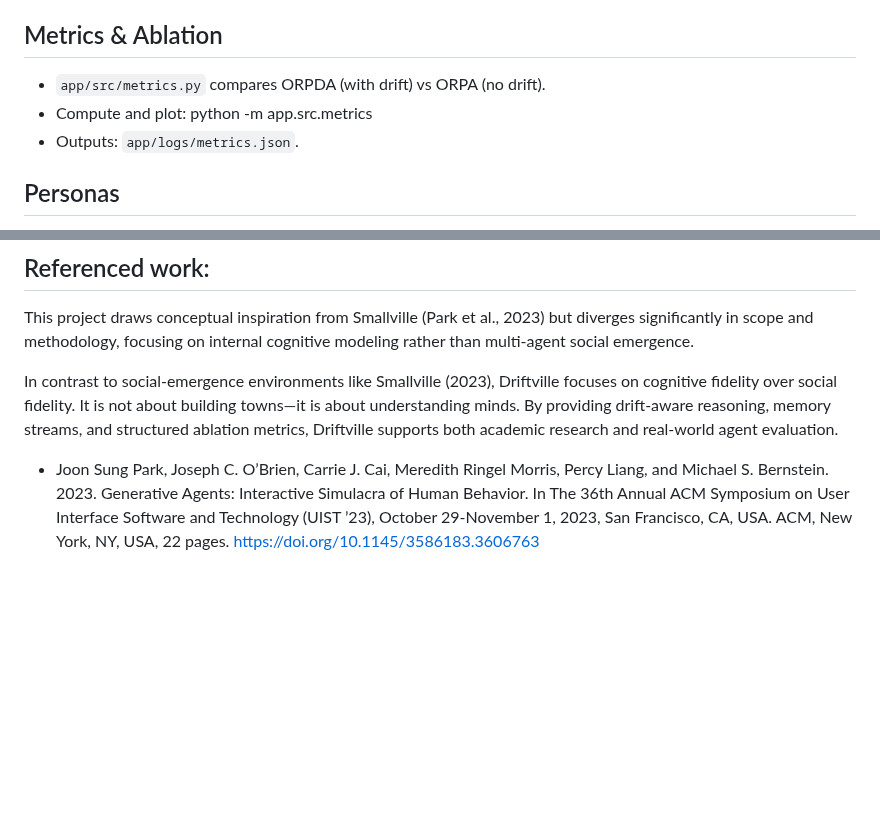
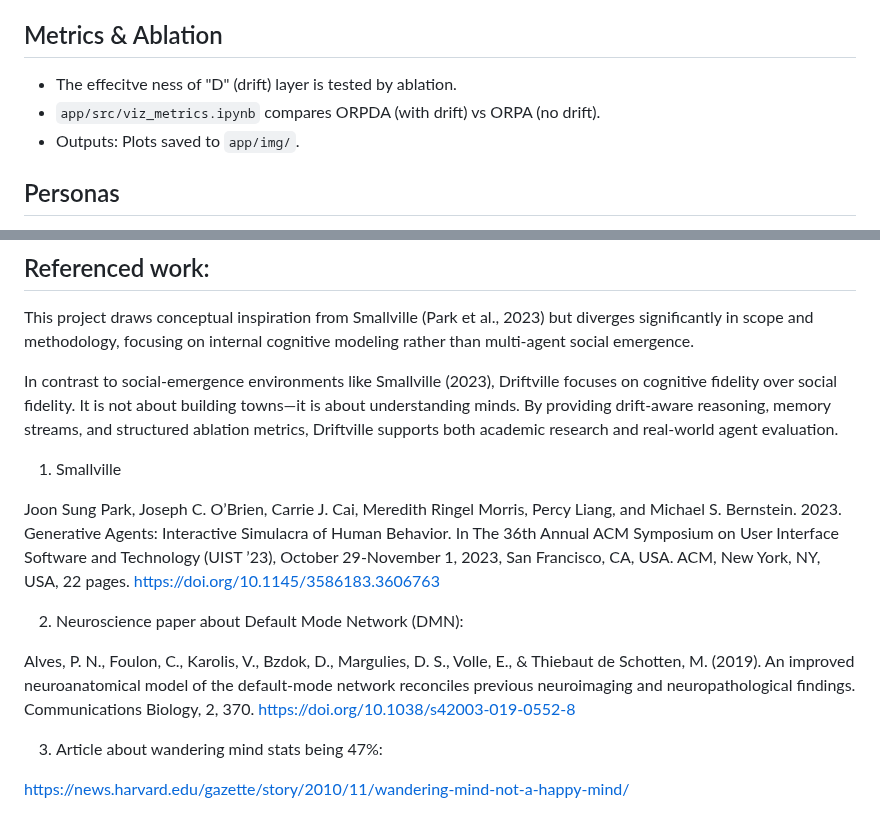
Before and after one commit to jaelin215/Driftville_Agent, a Markdown page: README.md, 2 parts joined by grey strips. GitHub-like rendering; blank space fills up the shorter version.

Commit message:
Revise metrics section and add references in README
Updated metrics comparison and added references to neuroscience and wandering mind statistics.

```diff
--- a/README.md
+++ b/README.md
@@ -90,10 +90,9 @@ ORPDA produces cognitively realistic “micro-instabilities” over time, while
 - Memory streams (summarized long-term memory): `app/logs/memory_streams*.log`
 
 ## Metrics & Ablation
-- `app/src/metrics.py` compares ORPDA (with drift) vs ORPA (no drift).
-- Compute and plot:
-   python -m app.src.metrics
-- Outputs: `app/logs/metrics.json`.
+- The effecitve ness of "D" (drift) layer is tested by ablation.
+- `app/src/viz_metrics.ipynb` compares ORPDA (with drift) vs ORPA (no drift).
+- Outputs: Plots saved to `app/img/`.
 
 ## Personas
 - Raw bios: `app/src/smallville_personas.json` (Copied from `https://reverie.herokuapp.com/UIST_Demo/`. Used as SEED personality for Driftville. )
@@ -107,4 +106,14 @@ In contrast to social-emergence environments like Smallville (2023), Driftville
 By providing drift-aware reasoning, memory streams, and structured ablation metrics, Driftville supports both academic research and real-world agent evaluation.
 
 
-- Joon Sung Park, Joseph C. O’Brien, Carrie J. Cai, Meredith Ringel Morris, Percy Liang, and Michael S. Bernstein. 2023. Generative Agents: Interactive Simulacra of Human Behavior. In The 36th Annual ACM Symposium on User Interface Software and Technology (UIST ’23), October 29-November 1, 2023, San Francisco, CA, USA. ACM, New York, NY, USA, 22 pages. https://doi.org/10.1145/3586183.3606763
+1) Smallville
+
+Joon Sung Park, Joseph C. O’Brien, Carrie J. Cai, Meredith Ringel Morris, Percy Liang, and Michael S. Bernstein. 2023. Generative Agents: Interactive Simulacra of Human Behavior. In The 36th Annual ACM Symposium on User Interface Software and Technology (UIST ’23), October 29-November 1, 2023, San Francisco, CA, USA. ACM, New York, NY, USA, 22 pages. https://doi.org/10.1145/3586183.3606763
+
+2) Neuroscience paper about Default Mode Network (DMN):
+
+Alves, P. N., Foulon, C., Karolis, V., Bzdok, D., Margulies, D. S., Volle, E., & Thiebaut de Schotten, M. (2019). An improved neuroanatomical model of the default-mode network reconciles previous neuroimaging and neuropathological findings. Communications Biology, 2, 370. https://doi.org/10.1038/s42003-019-0552-8
+
+3) Article about wandering mind stats being 47%:
+
+https://news.harvard.edu/gazette/story/2010/11/wandering-mind-not-a-happy-mind/
```
